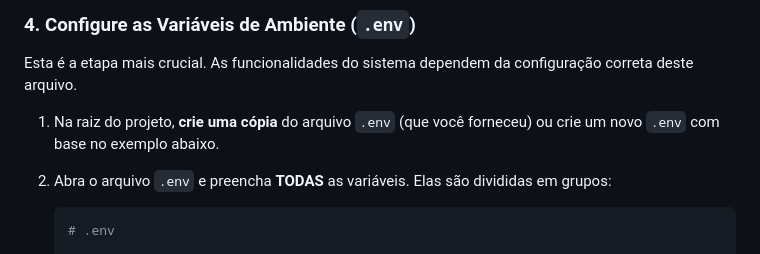
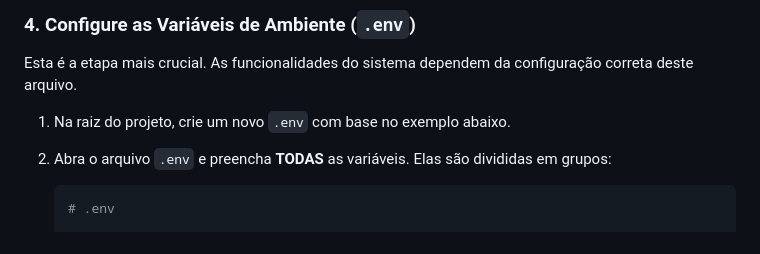
Before and after one commit to ViniciusARD/gestao-equipamentos, a Markdown page: README.md, the part around the change. GitHub-like rendering.

Commit message:
fix: Update instructions for creating .env file in README

```diff
--- a/README.md
+++ b/README.md
@@ -129,7 +129,7 @@ pip install -r requirements.txt
 
 Esta é a etapa mais crucial. As funcionalidades do sistema dependem da configuração correta deste arquivo.
 
-1.  Na raiz do projeto, **crie uma cópia** do arquivo `.env` (que você forneceu) ou crie um novo `.env` com base no exemplo abaixo.
+1.  Na raiz do projeto, crie um novo `.env` com base no exemplo abaixo.
 
 2.  Abra o arquivo `.env` e preencha **TODAS** as variáveis. Elas são divididas em grupos:
 
```
